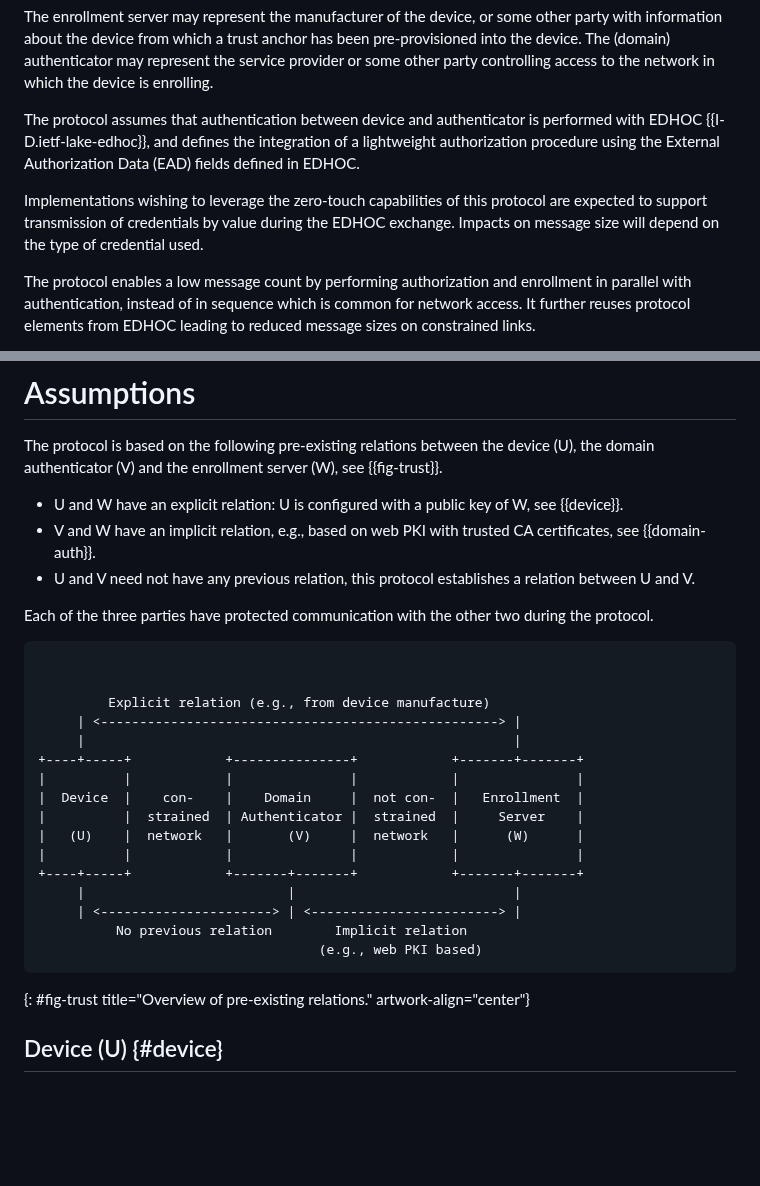
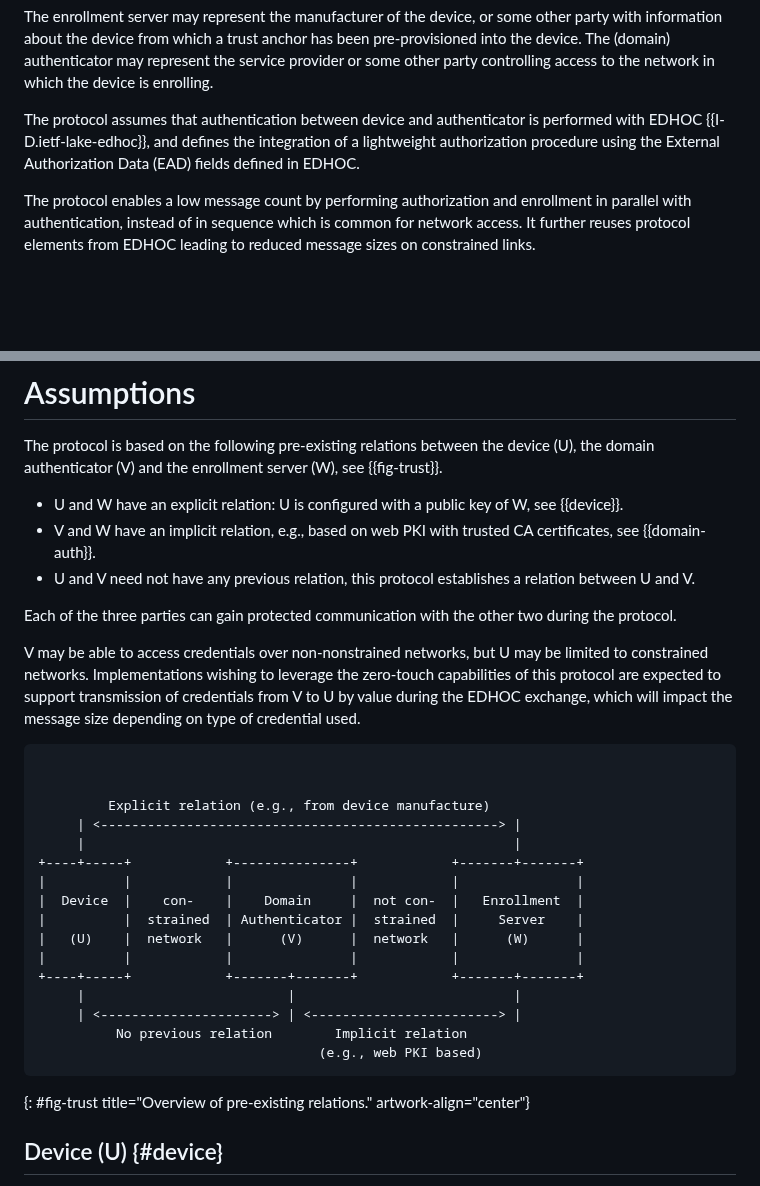
Before and after one commit to lake-wg/authz, a Markdown page: draft-selander-lake-authz.md, 2 parts joined by grey strips. Drawn GitHub-style; blank space fills up the shorter version.

Commit message:
editorial

```diff
--- a/draft-selander-lake-authz.md
+++ b/draft-selander-lake-authz.md
@@ -123,9 +123,6 @@ The (domain) authenticator may represent the service provider or some other part
 
 The protocol assumes that authentication between device and authenticator is performed with EDHOC {{I-D.ietf-lake-edhoc}}, and defines the integration of a lightweight authorization procedure using the External Authorization Data (EAD) fields defined in EDHOC.
 
-Implementations wishing to leverage the zero-touch capabilities of this protocol are expected to support transmission of credentials by value during the EDHOC exchange.
-Impacts on message size will depend on the type of credential used.
-
 The protocol enables a low message count by performing authorization and enrollment in parallel with authentication, instead of in sequence which is common for network access.
 It further reuses protocol elements from EDHOC leading to reduced message sizes on constrained links.
 
@@ -177,7 +174,9 @@ The protocol is based on the following pre-existing relations between the device
 * V and W have an implicit relation, e.g., based on web PKI with trusted CA certificates, see {{domain-auth}}.
 * U and V need not have any previous relation, this protocol establishes a relation between U and V.
 
-Each of the three parties have protected communication with the other two during the protocol.
+Each of the three parties can gain protected communication with the other two during the protocol.
+
+V may be able to access credentials over non-nonstrained networks, but U may be limited to constrained networks. Implementations wishing to leverage the zero-touch capabilities of this protocol are expected to support transmission of credentials from V to U by value during the EDHOC exchange, which will impact the message size depending on type of credential used.
 
 ~~~~~~~~~~~ aasvg
 
@@ -189,7 +188,7 @@ Each of the three parties have protected communication with the other two during
 |          |            |               |            |               |
 |  Device  |    con-    |    Domain     |  not con-  |   Enrollment  |
 |          |  strained  | Authenticator |  strained  |     Server    |
-|   (U)    |  network   |       (V)     |  network   |      (W)      |
+|   (U)    |  network   |      (V)      |  network   |      (W)      |
 |          |            |               |            |               |
 +----+-----+            +-------+-------+            +-------+-------+
      |                          |                            |
@@ -198,6 +197,7 @@ Each of the three parties have protected communication with the other two during
                                     (e.g., web PKI based)
 ~~~~~~~~~~~
 {: #fig-trust title="Overview of pre-existing relations." artwork-align="center"}
+
 
 
 ## Device (U) {#device}
```
